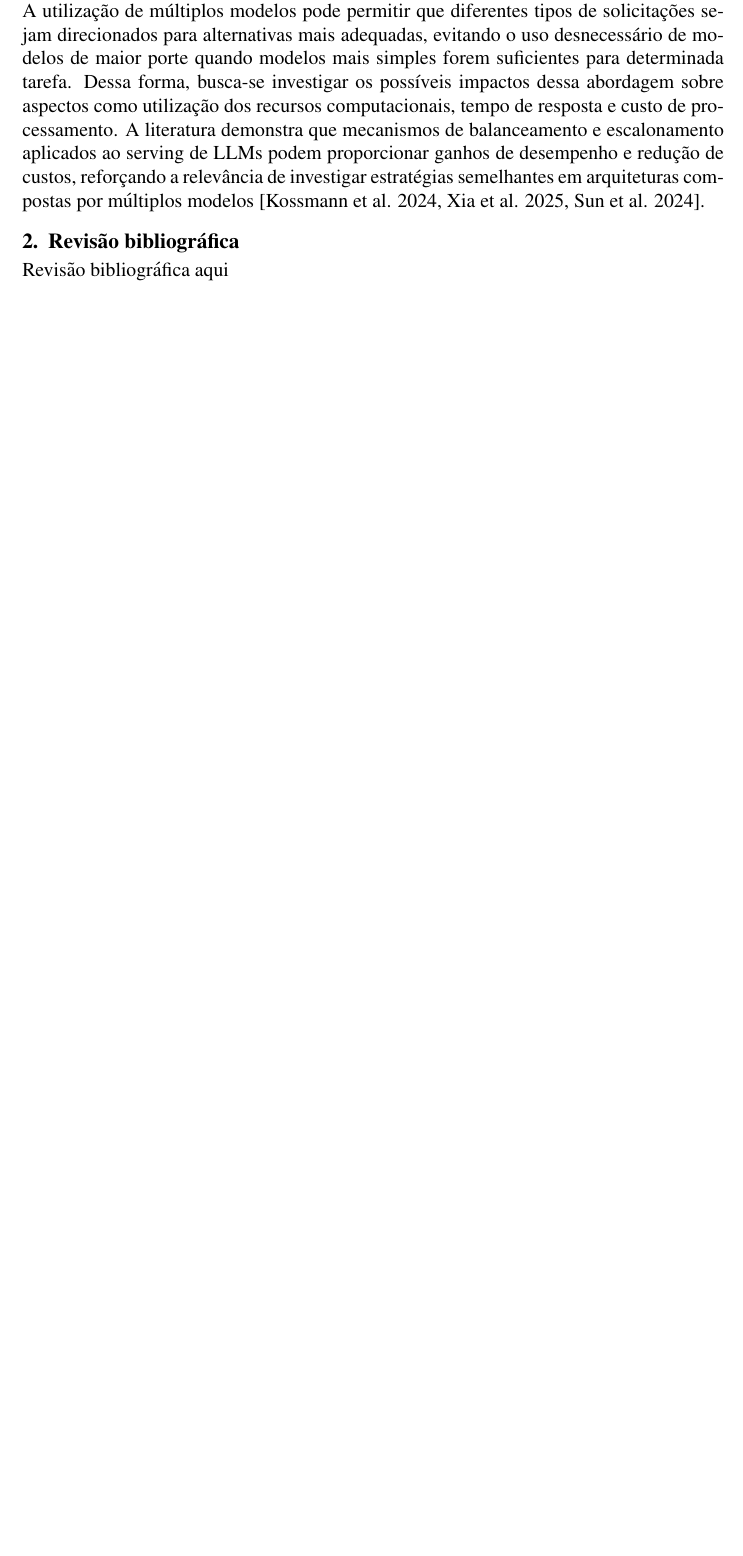
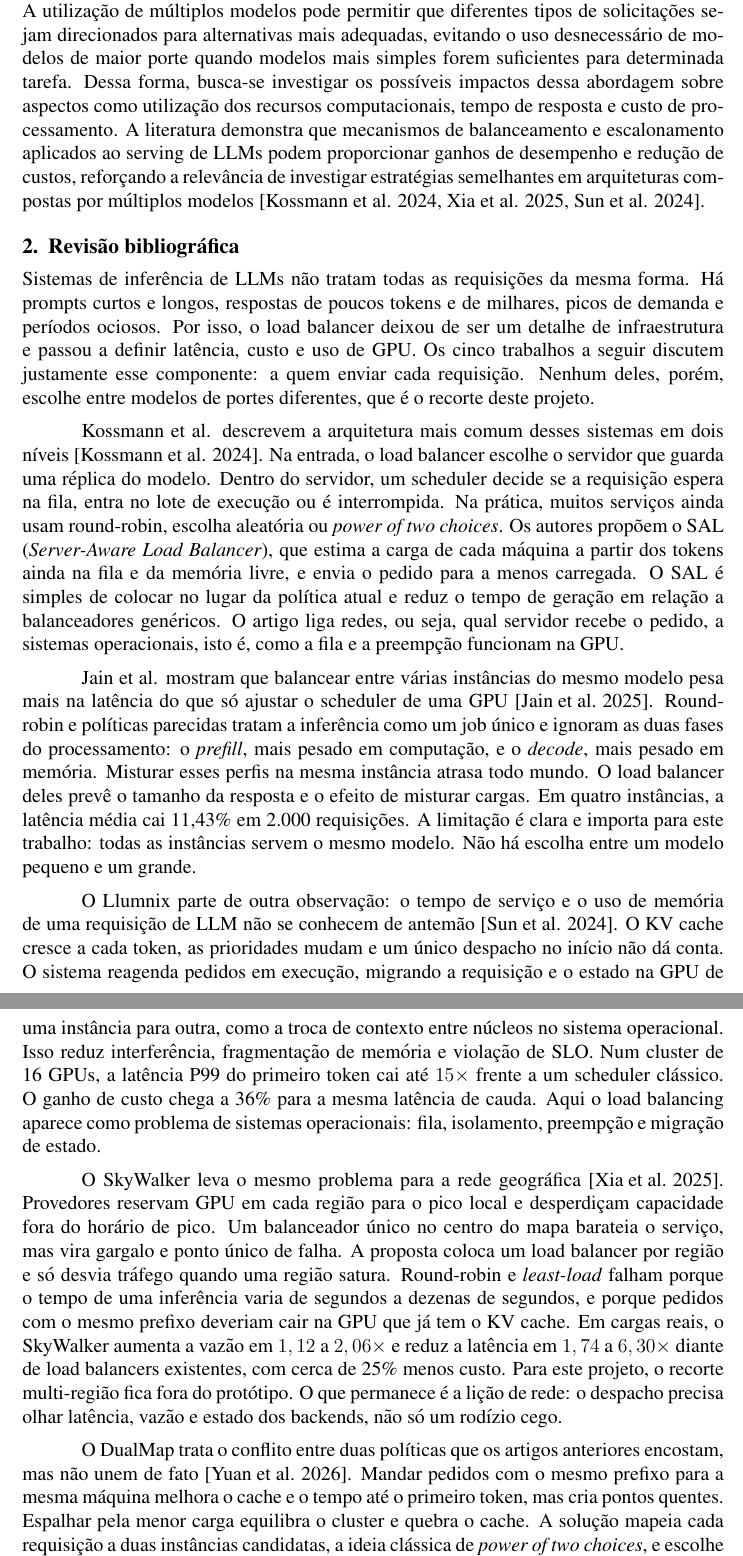
Before and after one commit to arturmartinho/Trabalho-Interdiciplinar-5, a LaTeX paper (article/main.tex): part of page 2 of 3 before the commit and two parts of pages 2 and 3 of 5 after it, the two joined at a grey line, cut so that both start at the same text, the shorter picture padded with empty space. Compiled offline with pdfLaTeX.

Commit message:
feat: article and kanban update

```diff
--- a/article/main.tex
+++ b/article/main.tex
@@ -43,7 +43,21 @@ Diante desse cenário, este trabalho propõe o estudo e desenvolvimento de um Lo
 
 \section{Revisão bibliográfica}
 
-Revisão bibliográfica aqui
+Sistemas de inferência de LLMs não tratam todas as requisições da mesma forma. Há prompts curtos e longos, respostas de poucos tokens e de milhares, picos de demanda e períodos ociosos. Por isso, o load balancer deixou de ser um detalhe de infraestrutura e passou a definir latência, custo e uso de GPU. Os cinco trabalhos a seguir discutem justamente esse componente: a quem enviar cada requisição. Nenhum deles, porém, escolhe entre modelos de portes diferentes, que é o recorte deste projeto.
+
+Kossmann et al. descrevem a arquitetura mais comum desses sistemas em dois níveis \cite{article:llm_gpu}. Na entrada, o load balancer escolhe o servidor que guarda uma réplica do modelo. Dentro do servidor, um scheduler decide se a requisição espera na fila, entra no lote de execução ou é interrompida. Na prática, muitos serviços ainda usam round-robin, escolha aleatória ou \emph{power of two choices}. Os autores propõem o SAL (\emph{Server-Aware Load Balancer}), que estima a carga de cada máquina a partir dos tokens ainda na fila e da memória livre, e envia o pedido para a menos carregada. O SAL é simples de colocar no lugar da política atual e reduz o tempo de geração em relação a balanceadores genéricos. O artigo liga redes, ou seja, qual servidor recebe o pedido, a sistemas operacionais, isto é, como a fila e a preempção funcionam na GPU.
+
+Jain et al. mostram que balancear entre várias instâncias do mesmo modelo pesa mais na latência do que só ajustar o scheduler de uma GPU \cite{article:performance_lb}. Round-robin e políticas parecidas tratam a inferência como um job único e ignoram as duas fases do processamento: o \emph{prefill}, mais pesado em computação, e o \emph{decode}, mais pesado em memória. Misturar esses perfis na mesma instância atrasa todo mundo. O load balancer deles prevê o tamanho da resposta e o efeito de misturar cargas. Em quatro instâncias, a latência média cai 11,43\% em 2.000 requisições. A limitação é clara e importa para este trabalho: todas as instâncias servem o mesmo modelo. Não há escolha entre um modelo pequeno e um grande.
+
+O Llumnix parte de outra observação: o tempo de serviço e o uso de memória de uma requisição de LLM não se conhecem de antemão \cite{article:llumnix}. O KV cache cresce a cada token, as prioridades mudam e um único despacho no início não dá conta. O sistema reagenda pedidos em execução, migrando a requisição e o estado na GPU de uma instância para outra, como a troca de contexto entre núcleos no sistema operacional. Isso reduz interferência, fragmentação de memória e violação de SLO. Num cluster de 16 GPUs, a latência P99 do primeiro token cai até $15\times$ frente a um scheduler clássico. O ganho de custo chega a 36\% para a mesma latência de cauda. Aqui o load balancing aparece como problema de sistemas operacionais: fila, isolamento, preempção e migração de estado.
+
+O SkyWalker leva o mesmo problema para a rede geográfica \cite{article:skywalker}. Provedores reservam GPU em cada região para o pico local e desperdiçam capacidade fora do horário de pico. Um balanceador único no centro do mapa barateia o serviço, mas vira gargalo e ponto único de falha. A proposta coloca um load balancer por região e só desvia tráfego quando uma região satura. Round-robin e \emph{least-load} falham porque o tempo de uma inferência varia de segundos a dezenas de segundos, e porque pedidos com o mesmo prefixo deveriam cair na GPU que já tem o KV cache. Em cargas reais, o SkyWalker aumenta a vazão em $1,12$ a $2,06\times$ e reduz a latência em $1,74$ a $6,30\times$ diante de load balancers existentes, com cerca de 25\% menos custo. Para este projeto, o recorte multi-região fica fora do protótipo. O que permanece é a lição de rede: o despacho precisa olhar latência, vazão e estado dos backends, não só um rodízio cego.
+
+O DualMap trata o conflito entre duas políticas que os artigos anteriores encostam, mas não unem de fato \cite{article:dualmap}. Mandar pedidos com o mesmo prefixo para a mesma máquina melhora o cache e o tempo até o primeiro token, mas cria pontos quentes. Espalhar pela menor carga equilibra o cluster e quebra o cache. A solução mapeia cada requisição a duas instâncias candidatas, a ideia clássica de \emph{power of two choices}, e escolhe a melhor no momento. Se o SLO de TTFT ameaça estourar, o sistema deixa o cache em segundo plano e passa a olhar carga. Se uma máquina esquenta, migra pedidos para a instância reserva. Sobre o vLLM, a capacidade efetiva de requisições sobe até $2,25\times$ com o mesmo SLO. O artigo une redes, no despacho e na elasticidade, e arquitetura, no KV cache e na ocupação de GPU.
+
+Os cinco trabalhos concordam em três pontos. Load balancing de LLM não se comporta como o de um site comum: o serviço é longo, tem duas fases e o tamanho da resposta não é conhecido. O balanceador e o scheduler interno são camadas diferentes; otimizar só uma não basta \cite{article:llm_gpu,article:performance_lb}. Memória, KV cache, fragmentação e localidade de prefixo entram na decisão \cite{article:llumnix,article:skywalker,article:dualmap}.
+
+A lacuna que este trabalho explora está no que todos eles deixam de fora. Os cinco balanceiam réplicas do mesmo modelo, ou do mesmo serviço, e perguntam apenas \emph{qual instância} deve atender o pedido. Nenhum classifica a complexidade da consulta para escolher entre um modelo leve e um modelo maior, nem junta essa escolha com o estado das filas. O load balancer proposto aqui continua sendo um despachante de camada de aplicação, mas o conjunto de destinos passa a depender do tipo de prompt, e a instância escolhida, da carga observada.
 
 \section{Metodologia de Desenvolvimento e Avaliação}
 
```
Also changed, not shown: README.md, article/main.pdf.
